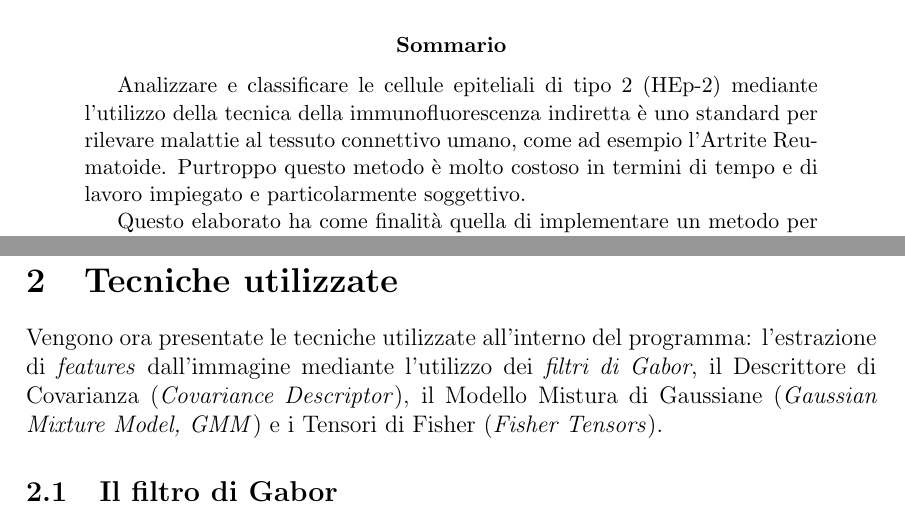
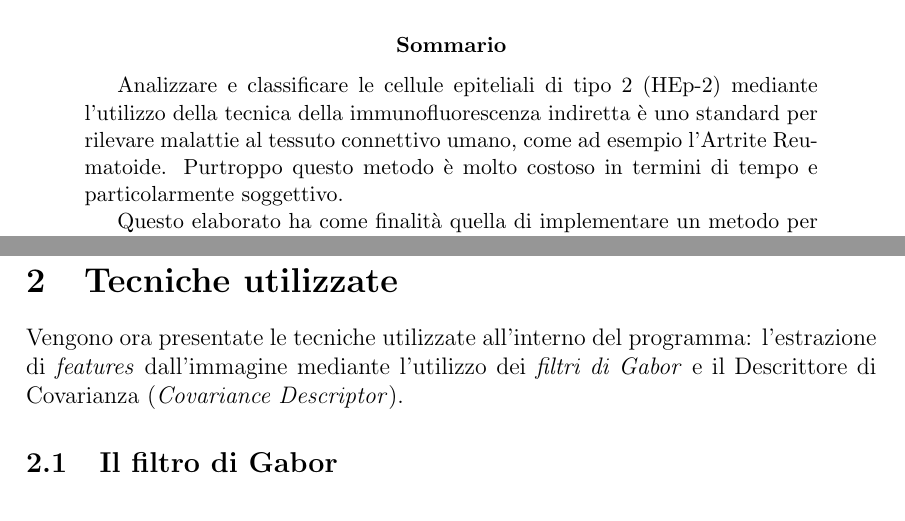
Before and after one commit to lorecioni/HEp-2-CellsClassification, a LaTeX paper (doc/relazione.tex, which reads doc/teoria.tex): two parts of pages 1 and 2 of 12, joined at a grey line, cut so that both start at the same text. Compiled offline with pdfLaTeX.

Commit message:
radme updated

```diff
--- a/doc/relazione.tex
+++ b/doc/relazione.tex
@@ -27,7 +27,7 @@
 
 \begin{abstract}
 
-Analizzare e classificare le cellule epiteliali di tipo 2 (HEp-2) mediante l'utilizzo della tecnica della immunofluorescenza indiretta è uno standard per rilevare malattie al tessuto connettivo umano, come ad esempio l'Artrite Reumatoide. Purtroppo questo metodo è molto costoso in termini di tempo e di lavoro impiegato e particolarmente soggettivo.
+Analizzare e classificare le cellule epiteliali di tipo 2 (HEp-2) mediante l'utilizzo della tecnica della immunofluorescenza indiretta è uno standard per rilevare malattie al tessuto connettivo umano, come ad esempio l'Artrite Reumatoide. Purtroppo questo metodo è molto costoso in termini di tempo e particolarmente soggettivo.
 
 Questo elaborato ha come finalità quella di implementare un metodo per la classificazione di questo tipo di cellule basato sull'utilizzo del descrittore di covarianza e dei tensori di Fisher per l'estrazione di \emph{features} dalle immagini.
 \end{abstract}
--- a/doc/teoria.tex
+++ b/doc/teoria.tex
@@ -1,6 +1,6 @@
 \section{Tecniche utilizzate}
 
-Vengono ora presentate le tecniche utilizzate all'interno del programma: l'estrazione di \emph{features} dall'immagine mediante l'utilizzo dei \emph{filtri di Gabor}, il Descrittore di Covarianza (\emph{Covariance Descriptor}), il Modello Mistura di Gaussiane (\emph{Gaussian Mixture Model, GMM}) e i Tensori di Fisher (\emph{Fisher Tensors}).
+Vengono ora presentate le tecniche utilizzate all'interno del programma: l'estrazione di \emph{features} dall'immagine mediante l'utilizzo dei \emph{filtri di Gabor} e il Descrittore di Covarianza (\emph{Covariance Descriptor}).
 
 \subsection{Il filtro di Gabor}
 
```
Also changed, not shown: doc/implementazione.tex (+1 -1 lines), README.md, doc/relazione.pdf, 1 other file.
